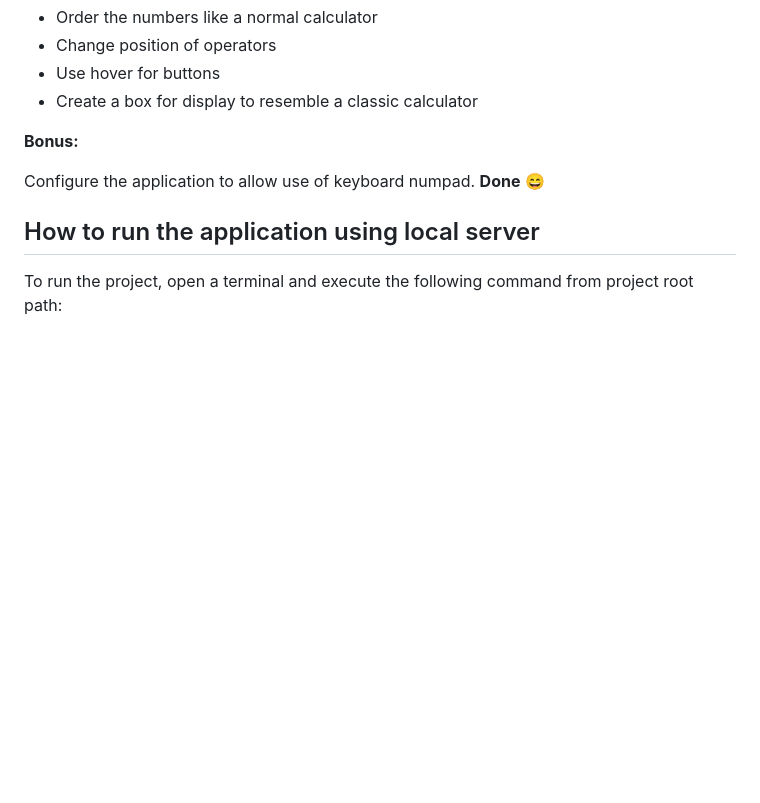
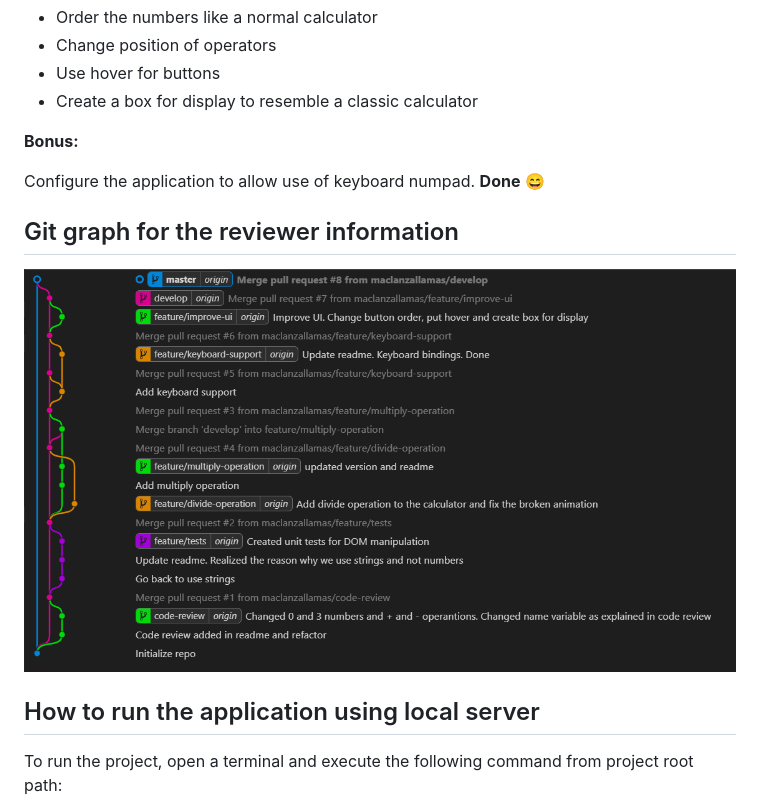
Before and after one commit to maclanzallamas/payvision-calculator, a Markdown page: readme.md, the part around the change. Rendered like a GitHub page; pictures changed too: images/GitGraph.PNG (added); blank space fills up the shorter version.

Commit message:
Update readme with git graph

```diff
--- a/readme.md
+++ b/readme.md
@@ -49,6 +49,9 @@ In particular I would implement 2 kind of units tests:
 
 Configure the application to allow use of keyboard numpad. **Done** :smile:
 
+## Git graph for the reviewer information
+![Git Graph](images/GitGraph.PNG)
+
 ## How to run the application using local server
 
 To run the project, open a terminal and execute the following command from project root path:
```
